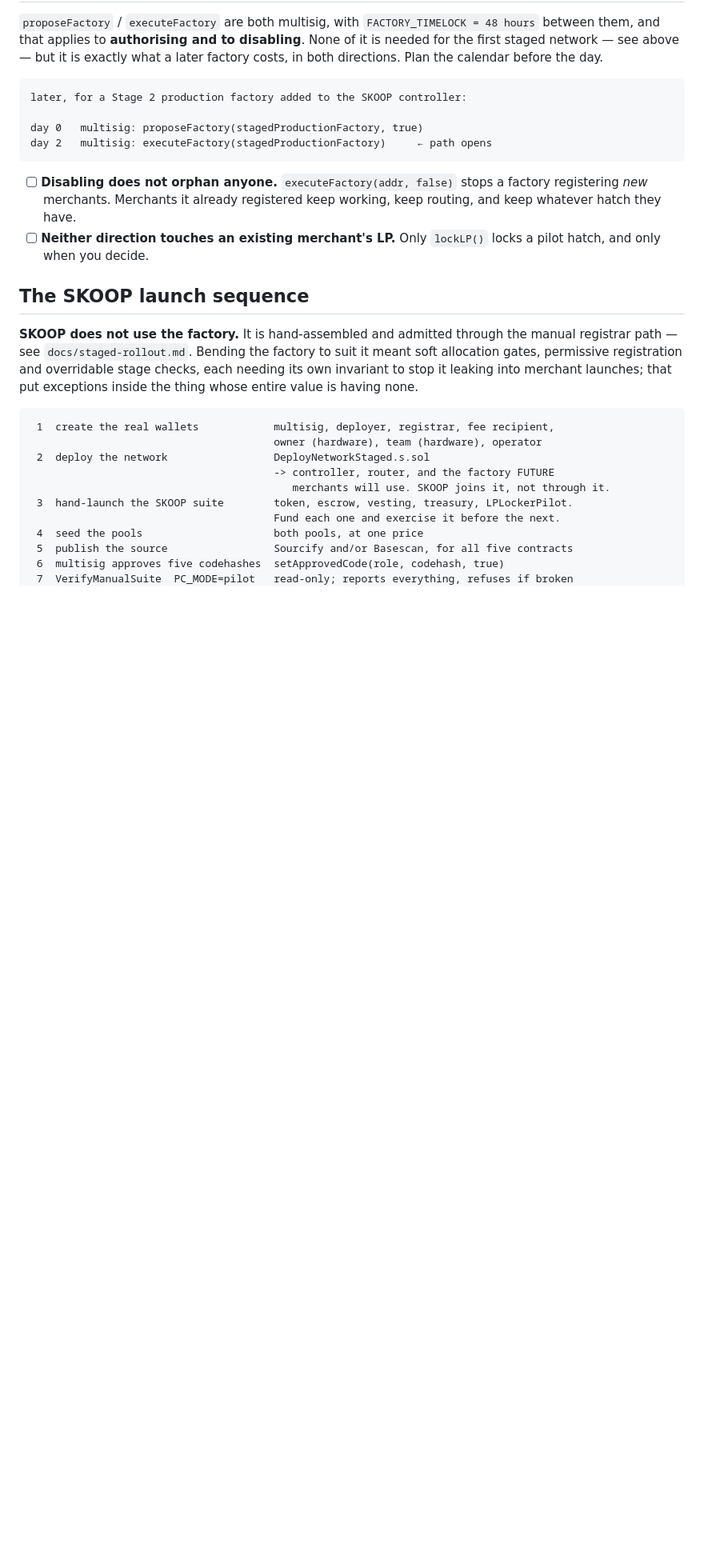
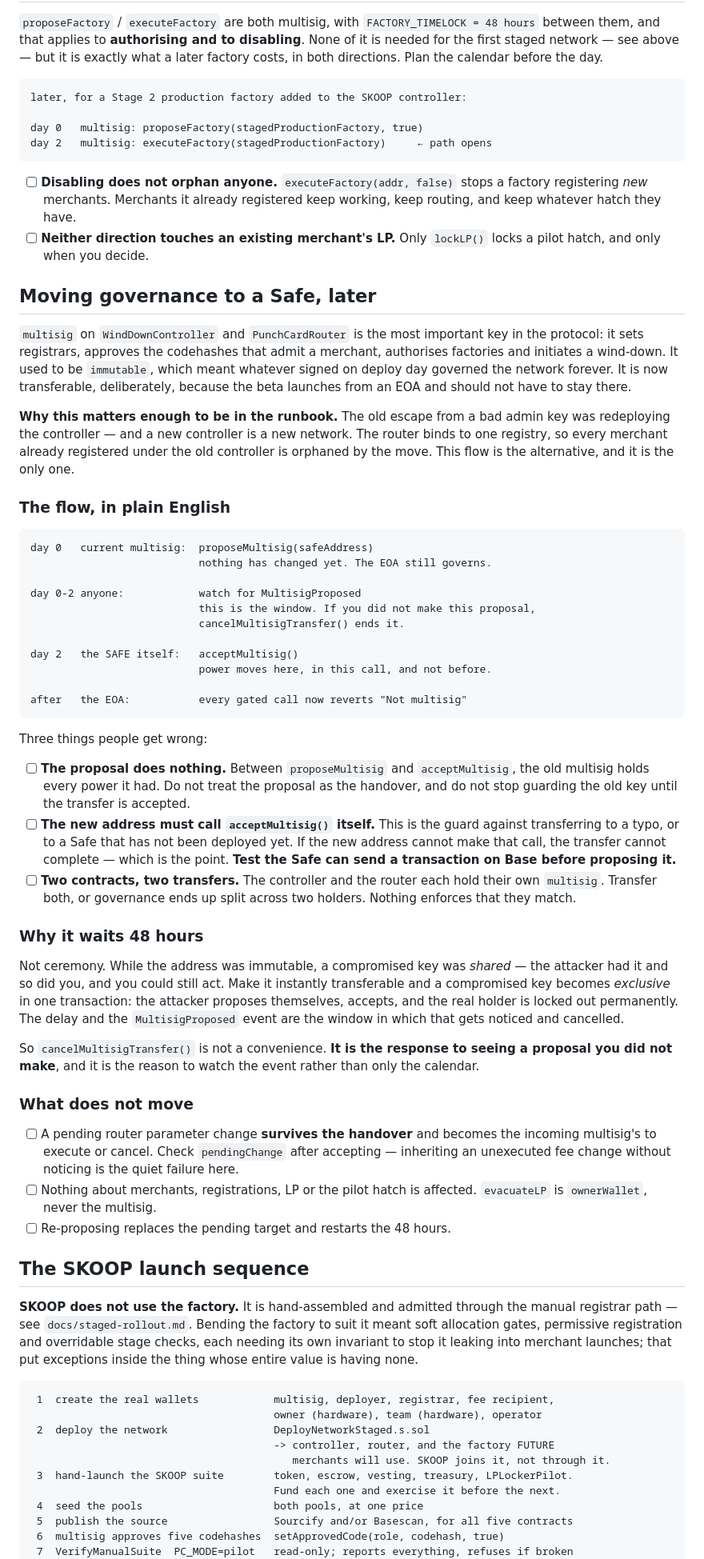
Before and after one commit to KOKOSICECREAM/PunchCard, a Markdown page: docs/deployment-runbook.md, the part around the change. Shown at 80% size. Drawn GitHub-style; blank space fills up the shorter version.

Commit message:
Write the governance handover down while it is still theoretical
The multisig transfer is now one of the most important recovery paths in the
protocol, and it is the kind of procedure nobody reads for the first time under
pressure. Plain English, in the runbook, next to the factory timelock it mirrors.

Three things the flow invites people to get wrong, so each is a checkbox.

The proposal does nothing. Between proposeMultisig and acceptMultisig the old key
holds every power it had, so it must go on being guarded — treating the proposal
as the handover leaves the real key unwatched for two days.

The new address must make the accept call itself, which means testing that a
freshly created Safe can actually send a transaction on Base BEFORE proposing it.
An address that cannot call acceptMultisig cannot receive governance, and finding
that out afterwards is how the window gets wasted.

There are two contracts. The controller and the router each hold their own
multisig and nothing enforces that they agree, so a half-done transfer splits
governance between two holders.

Also records why the delay exists, because it reads like ceremony and is not: an
immutable compromised key is shared and you can still act, while an instantly
transferable one becomes exclusive in a single transaction. That is what makes
cancelMultisigTransfer a response to an attack rather than a convenience, and why
the event is the thing to watch.

And the quiet one: a pending router parameter change survives the handover, so an
incoming multisig can inherit an unexecuted fee change without noticing.

Co-Authored-By: Claude Opus 5 <noreply@anthropic.com>

````diff
--- a/docs/deployment-runbook.md
+++ b/docs/deployment-runbook.md
@@ -295,6 +295,69 @@ day 2   multisig: executeFactory(stagedProductionFactory)     ← path opens
       routing, and keep whatever hatch they have.
 - [ ] **Neither direction touches an existing merchant's LP.** Only `lockLP()` locks a
       pilot hatch, and only when you decide.
+
+## Moving governance to a Safe, later
+
+`multisig` on `WindDownController` and `PunchCardRouter` is the most important key in the
+protocol: it sets registrars, approves the codehashes that admit a merchant, authorises
+factories and initiates a wind-down. It used to be `immutable`, which meant whatever signed
+on deploy day governed the network forever. It is now transferable, deliberately, because
+the beta launches from an EOA and should not have to stay there.
+
+**Why this matters enough to be in the runbook.** The old escape from a bad admin key was
+redeploying the controller — and a new controller is a new network. The router binds to one
+registry, so every merchant already registered under the old controller is orphaned by the
+move. This flow is the alternative, and it is the only one.
+
+### The flow, in plain English
+
+```
+day 0   current multisig:  proposeMultisig(safeAddress)
+                           nothing has changed yet. The EOA still governs.
+
+day 0-2 anyone:            watch for MultisigProposed
+                           this is the window. If you did not make this proposal,
+                           cancelMultisigTransfer() ends it.
+
+day 2   the SAFE itself:   acceptMultisig()
+                           power moves here, in this call, and not before.
+
+after   the EOA:           every gated call now reverts "Not multisig"
+```
+
+Three things people get wrong:
+
+- [ ] **The proposal does nothing.** Between `proposeMultisig` and `acceptMultisig`, the old
+      multisig holds every power it had. Do not treat the proposal as the handover, and do
+      not stop guarding the old key until the transfer is accepted.
+- [ ] **The new address must call `acceptMultisig()` itself.** This is the guard against
+      transferring to a typo, or to a Safe that has not been deployed yet. If the new
+      address cannot make that call, the transfer cannot complete — which is the point.
+      **Test the Safe can send a transaction on Base before proposing it.**
+- [ ] **Two contracts, two transfers.** The controller and the router each hold their own
+      `multisig`. Transfer both, or governance ends up split across two holders. Nothing
+      enforces that they match.
+
+### Why it waits 48 hours
+
+Not ceremony. While the address was immutable, a compromised key was *shared* — the attacker
+had it and so did you, and you could still act. Make it instantly transferable and a
+compromised key becomes *exclusive* in one transaction: the attacker proposes themselves,
+accepts, and the real holder is locked out permanently. The delay and the
+`MultisigProposed` event are the window in which that gets noticed and cancelled.
+
+So `cancelMultisigTransfer()` is not a convenience. **It is the response to seeing a
+proposal you did not make**, and it is the reason to watch the event rather than only the
+calendar.
+
+### What does not move
+
+- [ ] A pending router parameter change **survives the handover** and becomes the incoming
+      multisig's to execute or cancel. Check `pendingChange` after accepting — inheriting an
+      unexecuted fee change without noticing is the quiet failure here.
+- [ ] Nothing about merchants, registrations, LP or the pilot hatch is affected.
+      `evacuateLP` is `ownerWallet`, never the multisig.
+- [ ] Re-proposing replaces the pending target and restarts the 48 hours.
 
 ## The SKOOP launch sequence
 
````
